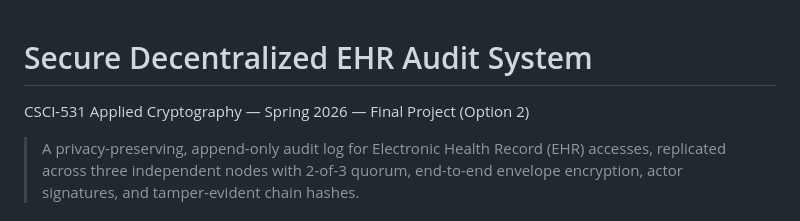
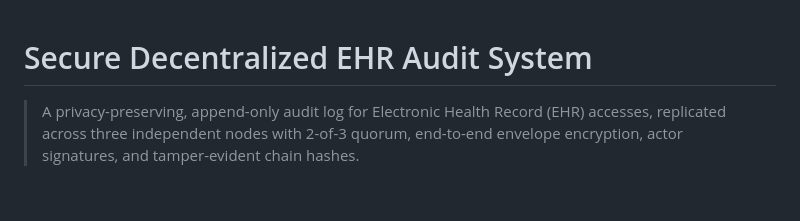
Before and after one commit to Esoteriikos/Decentralize-Anti-Tamper-Hospital-System, a Markdown page: README.md, the part around the change. Drawn GitHub-style; blank space fills up the shorter version.

Commit message:
Updated
Removed project course details from the README.

```diff
--- a/README.md
+++ b/README.md
@@ -1,6 +1,4 @@
 # Secure Decentralized EHR Audit System
-
-CSCI-531 Applied Cryptography — Spring 2026 — Final Project (Option 2)
 
 > A privacy-preserving, append-only audit log for Electronic Health
 > Record (EHR) accesses, replicated across three independent nodes
```
